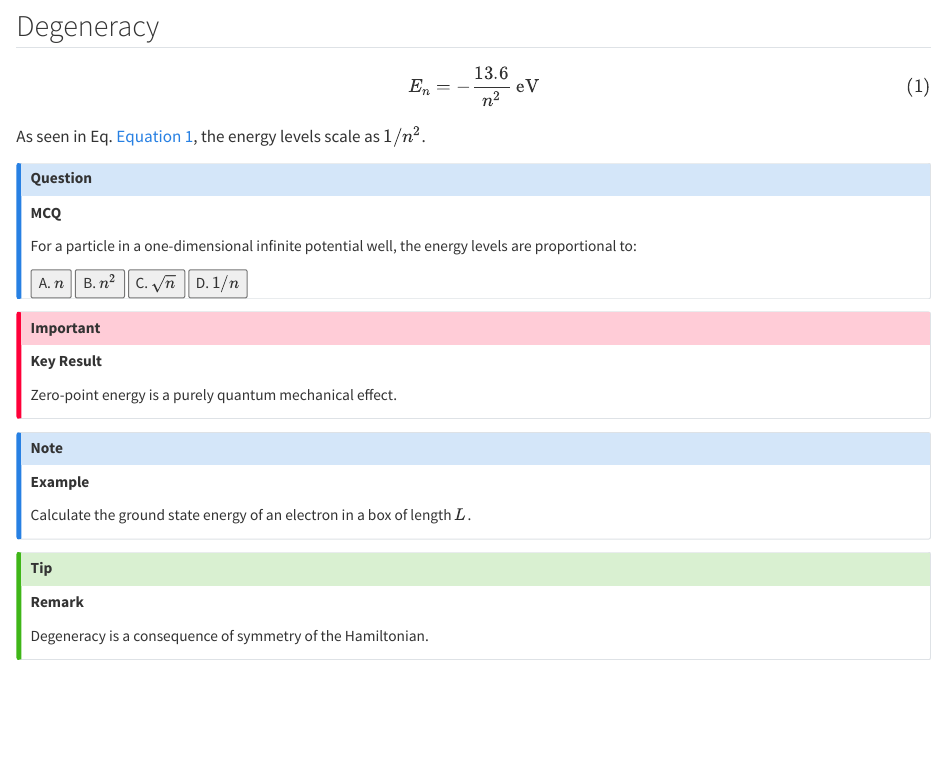
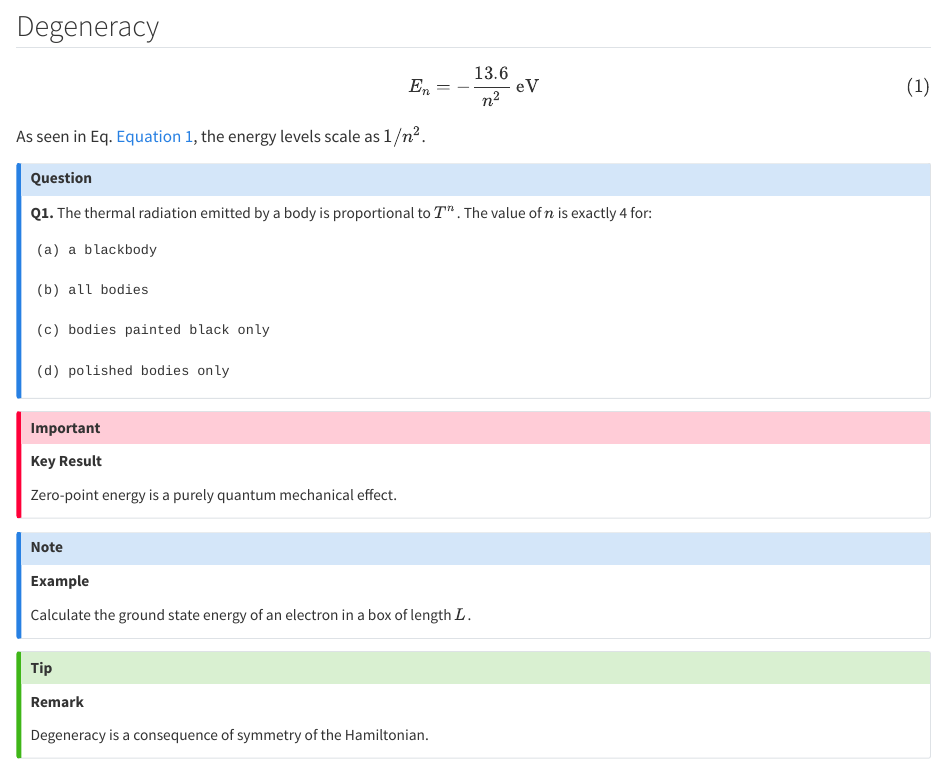
Before and after one commit to SubratNit25/physics-lecture-notes, a Quarto document (notes/atomic/hydrogen.qmd): the page in a window 1100 px wide, from 190 px down. Rendered offline with R 4.5, knitr and Pandoc in place of Quarto, with nearby package versions.

Commit message:
Update hydrogen.qmd

```diff
--- a/notes/atomic/hydrogen.qmd
+++ b/notes/atomic/hydrogen.qmd
@@ -12,17 +12,24 @@ $$ {#eq-hydrogen-energy}
 As seen in Eq. @eq-hydrogen-energy, the energy levels scale as $1/n^2$.
 
 
+
 ::: {.callout-question}
-**MCQ**
+**Q1.** The thermal radiation emitted by a body is proportional to $T^n$.
+The value of $n$ is exactly 4 for:
 
-For a particle in a one-dimensional infinite potential well,
-the energy levels are proportional to:
-
-<div class="mcq">
-<button onclick="checkMCQ(this,false)">A. $n$</button>
-<button onclick="checkMCQ(this,true)">B. $n^2$</button>
-<button onclick="checkMCQ(this,false)">C. $\sqrt{n}$</button>
-<button onclick="checkMCQ(this,false)">D. $1/n$</button>
+<div class="mcq-card">
+  <div class="mcq-option" onclick="selectMCQ(this,0)">
+    (a) a blackbody
+  </div>
+  <div class="mcq-option" onclick="selectMCQ(this,0)">
+    (b) all bodies
+  </div>
+  <div class="mcq-option" onclick="selectMCQ(this,0)">
+    (c) bodies painted black only
+  </div>
+  <div class="mcq-option" onclick="selectMCQ(this,0)">
+    (d) polished bodies only
+  </div>
 </div>
 :::
 
```
